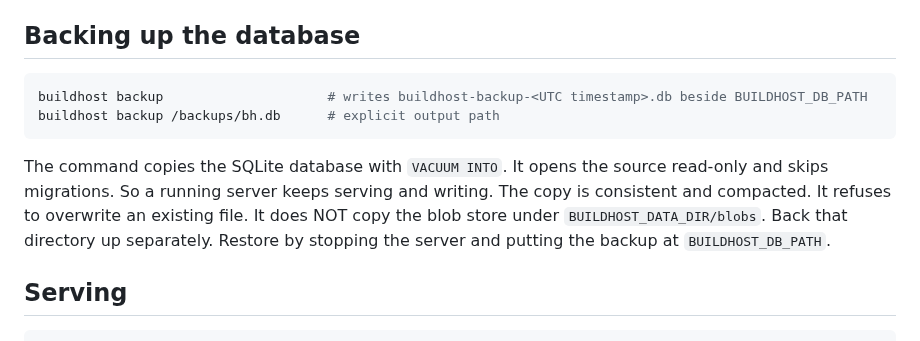
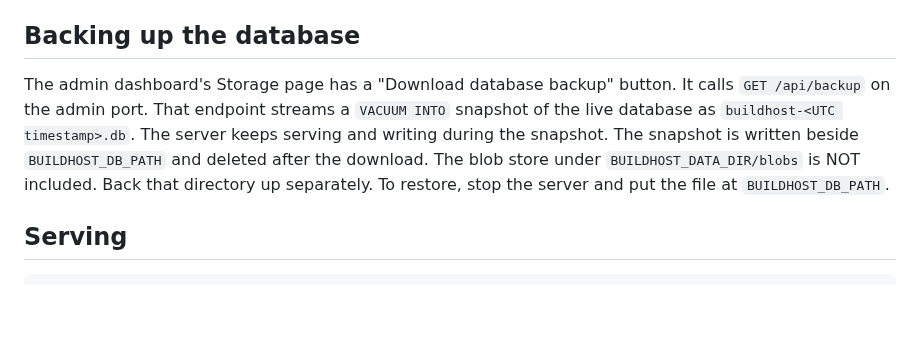
Before and after one commit to wow-look-at-my/buildhost, a Markdown page: docs/running.md, the part around the change. GitHub-like rendering; blank space fills up the shorter version.

Commit message:
docs: describe the dashboard backup instead of the removed CLI
Co-Authored-By: Claude Opus 5.5 <noreply@anthropic.com>
Claude-Session: https://claude.ai/code/session_018yX5bdgEtwVKA4J7mhsKZT

````diff
--- a/docs/running.md
+++ b/docs/running.md
@@ -19,12 +19,7 @@ Routes are printed exactly as registered. A main-domain route is path-only (`/ap
 
 ## Backing up the database
 
-```bash
-buildhost backup                     # writes buildhost-backup-<UTC timestamp>.db beside BUILDHOST_DB_PATH
-buildhost backup /backups/bh.db      # explicit output path
-```
-
-The command copies the SQLite database with `VACUUM INTO`. It opens the source read-only and skips migrations. So a running server keeps serving and writing. The copy is consistent and compacted. It refuses to overwrite an existing file. It does NOT copy the blob store under `BUILDHOST_DATA_DIR/blobs`. Back that directory up separately. Restore by stopping the server and putting the backup at `BUILDHOST_DB_PATH`.
+The admin dashboard's Storage page has a "Download database backup" button. It calls `GET /api/backup` on the admin port. That endpoint streams a `VACUUM INTO` snapshot of the live database as `buildhost-<UTC timestamp>.db`. The server keeps serving and writing during the snapshot. The snapshot is written beside `BUILDHOST_DB_PATH` and deleted after the download. The blob store under `BUILDHOST_DATA_DIR/blobs` is NOT included. Back that directory up separately. To restore, stop the server and put the file at `BUILDHOST_DB_PATH`.
 
 ## Serving
 
````
